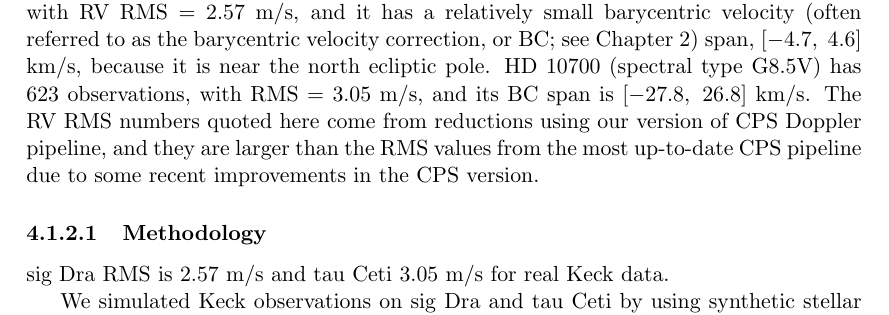
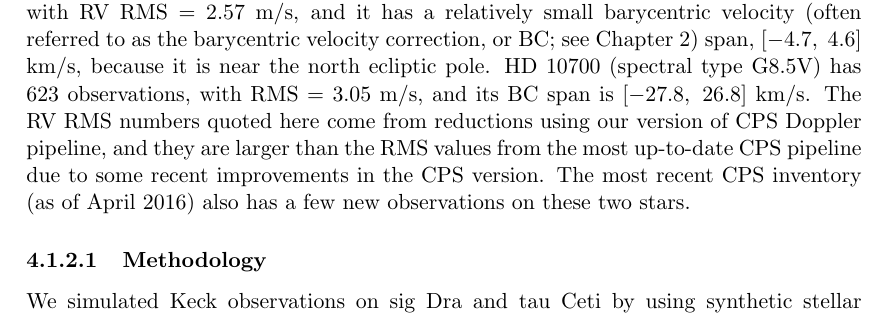
Before and after one commit to sharonxuesong/thesis, a LaTeX thesis (thesis.tex, which reads telluric.tex): part of page 36 of 91, cut so that both start at the same text. Compiled offline with pdfLaTeX; a missing bibliography style is replaced by a similar one.

Commit message:
One sentence addition in telluric methodology.

```diff
--- a/telluric.tex
+++ b/telluric.tex
@@ -118,13 +118,12 @@ it is near the north ecliptic pole. HD 10700 (spectral type G8.5V) has
 26.8]$ km/s. The RV RMS numbers quoted here come from reductions using
 our version of CPS Doppler pipeline, and they are larger than the RMS
 values from the most up-to-date CPS pipeline due to some recent
-improvements in the CPS version.
+improvements in the CPS version. The most recent CPS inventory (as of
+April 2016) also has a few new observations on these two stars.
 
 
 %%%%%%%%%%%%%%%%%%%%%%%%%%%%%%%%%%%%%
 \subsubsection{Methodology}\label{keck:telluric:method}
-
-sig Dra RMS is 2.57 m/s and tau Ceti 3.05 m/s for real Keck data.
 
 We simulated Keck observations on sig Dra and tau Ceti by using
 synthetic stellar spectra of their respective spectral types (?) using
```
